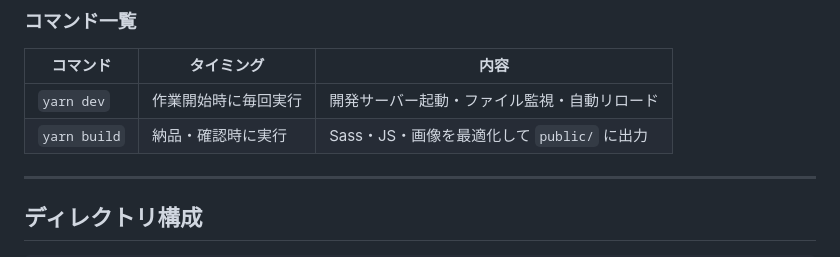
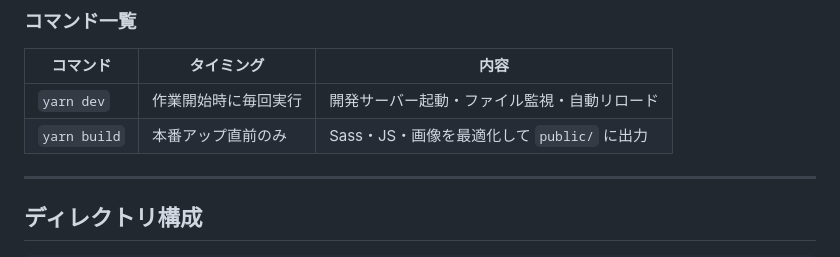
Before and after one commit to Beji-1210/web-service-lp, a Markdown page: README.md, the part around the change. GitHub-like rendering.

Commit message:
docs: yarn build のタイミングを「本番アップ直前のみ」に修正
Co-Authored-By: Claude Sonnet 4.6 <noreply@anthropic.com>

```diff
--- a/README.md
+++ b/README.md
@@ -37,7 +37,7 @@ yarn dev
 | コマンド | タイミング | 内容 |
 |---|---|---|
 | `yarn dev` | 作業開始時に毎回実行 | 開発サーバー起動・ファイル監視・自動リロード |
-| `yarn build` | 納品・確認時に実行 | Sass・JS・画像を最適化して `public/` に出力 |
+| `yarn build` | 本番アップ直前のみ | Sass・JS・画像を最適化して `public/` に出力 |
 
 ---
 
```
